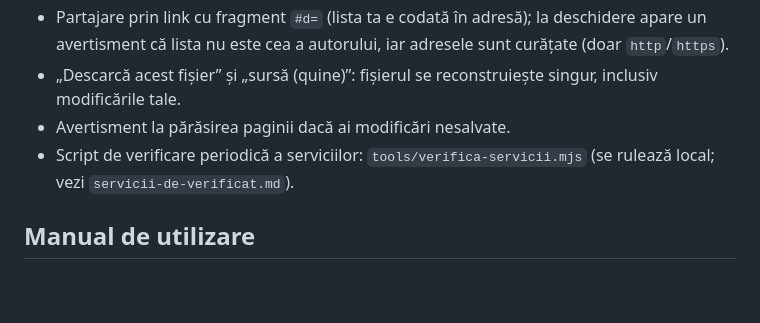
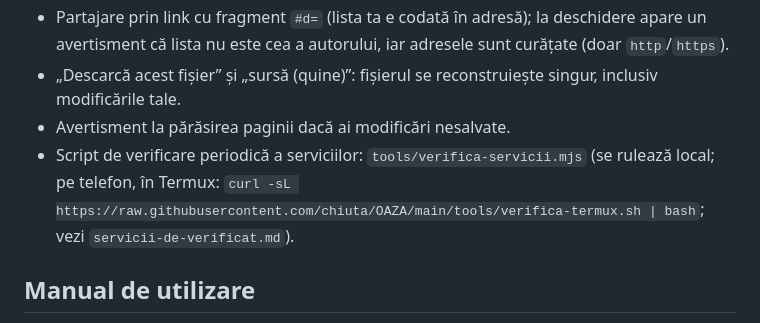
Before and after one commit to chiuta/OAZA, a Markdown page: README.md, the part around the change. Drawn GitHub-style; blank space fills up the shorter version.

```diff
--- a/README.md
+++ b/README.md
@@ -24,7 +24,7 @@ Fișierul este un „quine” editabil: se poate modifica în pagină, iar buton
 - Partajare prin link cu fragment `#d=` (lista ta e codată în adresă); la deschidere apare un avertisment că lista nu este cea a autorului, iar adresele sunt curățate (doar `http`/`https`).
 - „Descarcă acest fișier” și „sursă (quine)”: fișierul se reconstruiește singur, inclusiv modificările tale.
 - Avertisment la părăsirea paginii dacă ai modificări nesalvate.
-- Script de verificare periodică a serviciilor: `tools/verifica-servicii.mjs` (se rulează local; vezi `servicii-de-verificat.md`).
+- Script de verificare periodică a serviciilor: `tools/verifica-servicii.mjs` (se rulează local; pe telefon, în Termux: `curl -sL https://raw.githubusercontent.com/chiuta/OAZA/main/tools/verifica-termux.sh | bash`; vezi `servicii-de-verificat.md`).
 
 ## Manual de utilizare
 
```
Also changed, not shown: servicii-de-verificat.md (+1 -1 lines).
